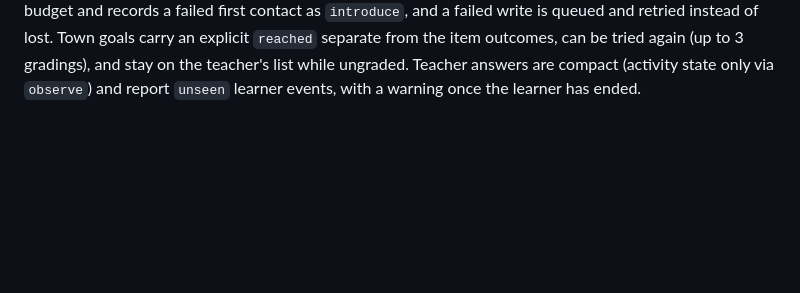
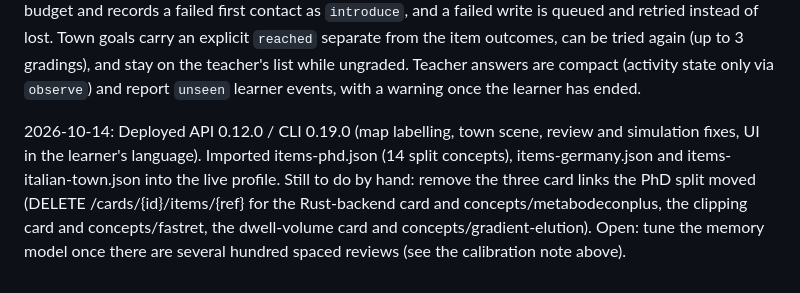
Before and after one commit to toscm/pauk, a Markdown page: issues/0014-knowledge-profile-and-tutor.md, the part around the change. Rendered like a GitHub page; blank space fills up the shorter version.

Commit message:
issues/0014: deployed 0.12.0, content imported

```diff
--- a/issues/0014-knowledge-profile-and-tutor.md
+++ b/issues/0014-knowledge-profile-and-tutor.md
@@ -81,3 +81,8 @@ Name grading follows the API's text@2 rule (a swapped vowel is no typo), picked
 Activity evidence is marked `simulation` in simulated sessions, follows the new-item budget and records a failed first contact as `introduce`, and a failed write is queued and retried instead of lost.
 Town goals carry an explicit `reached` separate from the item outcomes, can be tried again (up to 3 gradings), and stay on the teacher's list while ungraded.
 Teacher answers are compact (activity state only via `observe`) and report `unseen` learner events, with a warning once the learner has ended.
+
+2026-10-14: Deployed API 0.12.0 / CLI 0.19.0 (map labelling, town scene, review and simulation fixes, UI in the learner's language).
+Imported items-phd.json (14 split concepts), items-germany.json and items-italian-town.json into the live profile.
+Still to do by hand: remove the three card links the PhD split moved (DELETE /cards/{id}/items/{ref} for the Rust-backend card and concepts/metabodeconplus, the clipping card and concepts/fastret, the dwell-volume card and concepts/gradient-elution).
+Open: tune the memory model once there are several hundred spaced reviews (see the calibration note above).
```
